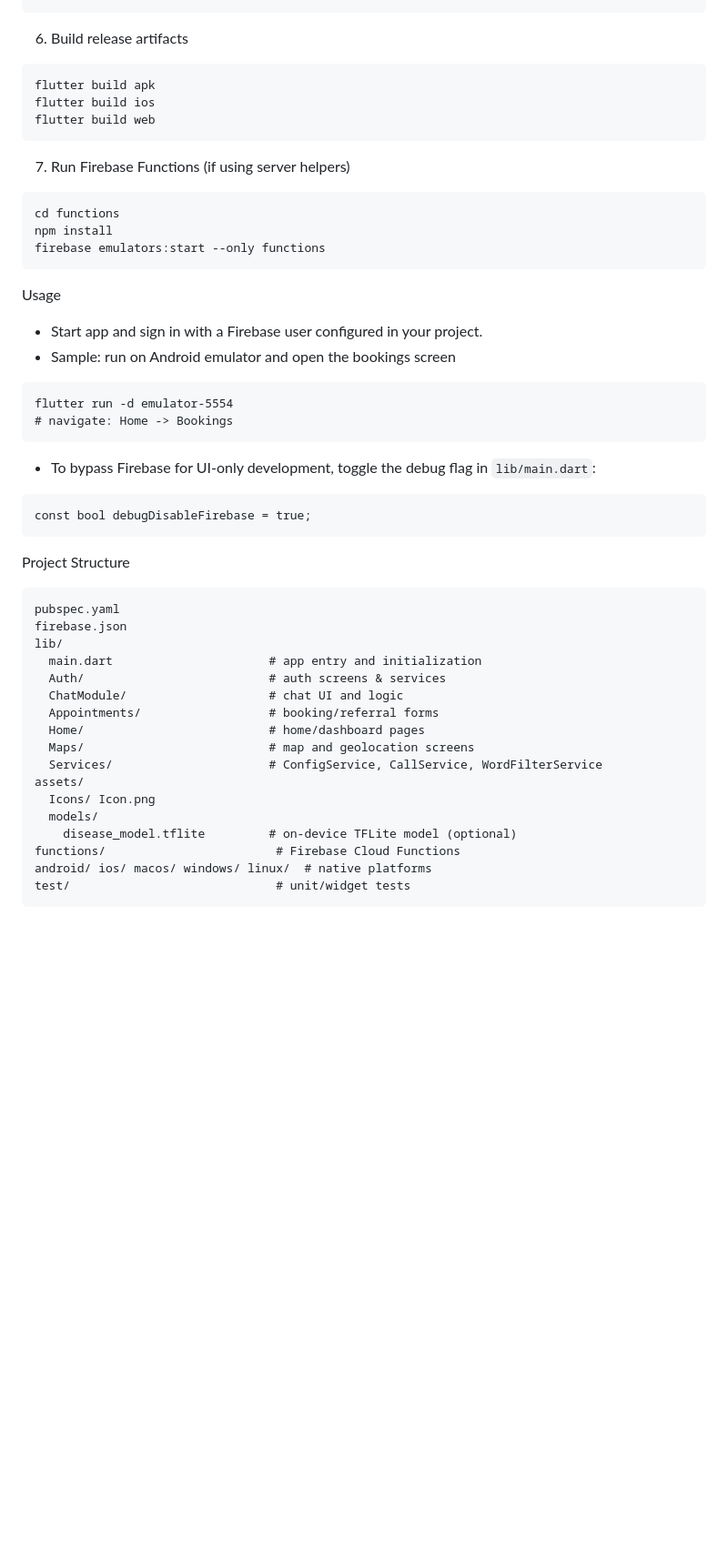
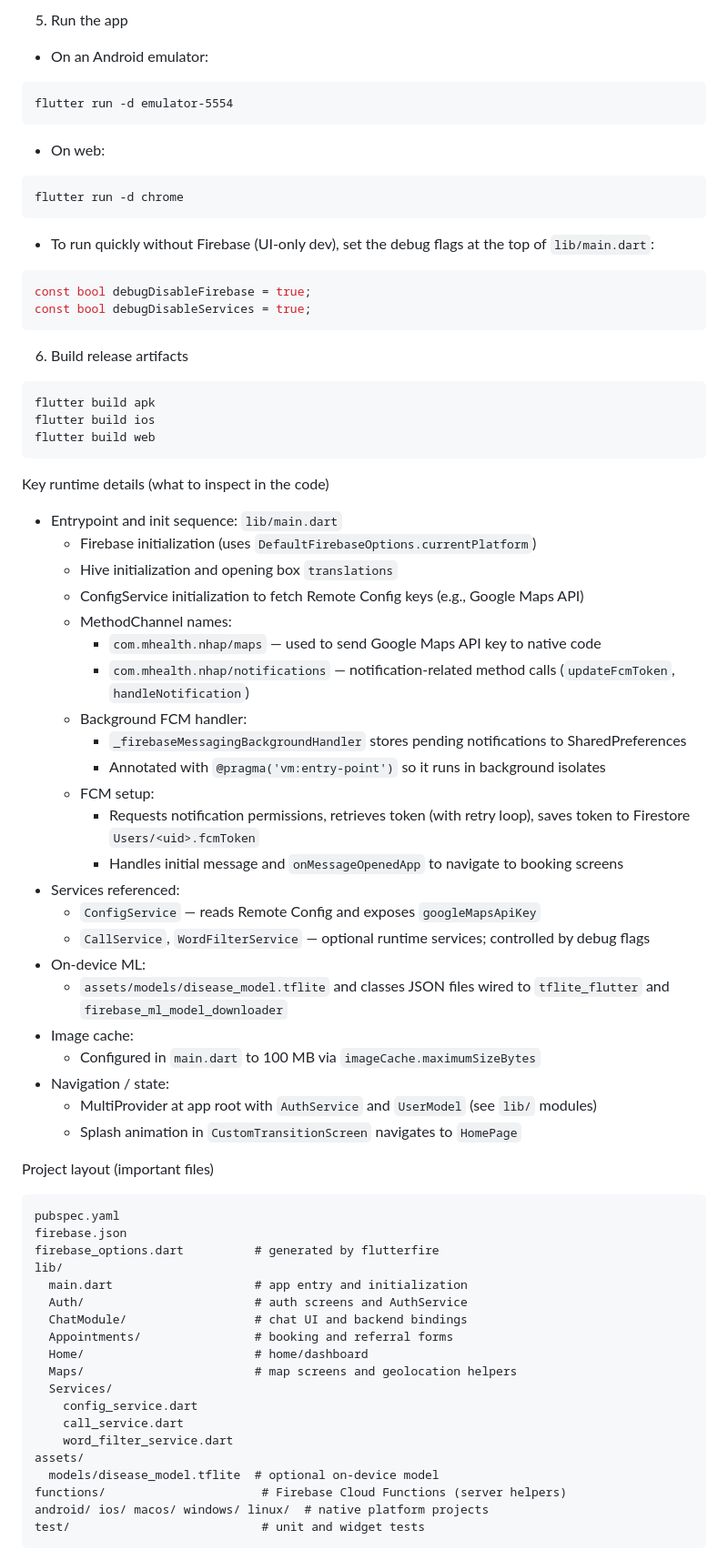
Before and after one commit to Nani-Des/mhealth, a Markdown page: README.md, the part around one of its changes. Shown at 91% size. Rendered like a GitHub page; blank space fills up the shorter version.

Commit message:
README for clarity and detail
Updated README to clarify app features and tech stack.

````diff
--- a/README.md
+++ b/README.md
@@ -63,47 +63,72 @@ flutter run -d emulator-5554  # android emulator
 ```
+
+5. Run the app
+- On an Android emulator:
+```
+flutter run -d emulator-5554
+```
+- On web:
+```
+flutter run -d chrome
+```
+- To run quickly without Firebase (UI-only dev), set the debug flags at the top of `lib/main.dart`:
+```dart
+const bool debugDisableFirebase = true;
+const bool debugDisableServices = true;
+```
+
 6. Build release artifacts
 ```
 flutter build apk
 flutter build ios
 flutter build web
 ```
-7. Run Firebase Functions (if using server helpers)
-```
-cd functions
-npm install
-firebase emulators:start --only functions
-```
 
-Usage
-- Start app and sign in with a Firebase user configured in your project.
-- Sample: run on Android emulator and open the bookings screen
-```
-flutter run -d emulator-5554
-# navigate: Home -> Bookings
-```
-- To bypass Firebase for UI-only development, toggle the debug flag in `lib/main.dart`:
-```
-const bool debugDisableFirebase = true;
-```
+Key runtime details (what to inspect in the code)
+- Entrypoint and init sequence: `lib/main.dart`
+  - Firebase initialization (uses `DefaultFirebaseOptions.currentPlatform`)
+  - Hive initialization and opening box `translations`
+  - ConfigService initialization to fetch Remote Config keys (e.g., Google Maps API)
+  - MethodChannel names:
+    - `com.mhealth.nhap/maps` — used to send Google Maps API key to native code
+    - `com.mhealth.nhap/notifications` — notification-related method calls (`updateFcmToken`, `handleNotification`)
+  - Background FCM handler:
+    - `_firebaseMessagingBackgroundHandler` stores pending notifications to SharedPreferences
+    - Annotated with `@pragma('vm:entry-point')` so it runs in background isolates
+  - FCM setup:
+    - Requests notification permissions, retrieves token (with retry loop), saves token to Firestore `Users/<uid>.fcmToken`
+    - Handles initial message and `onMessageOpenedApp` to navigate to booking screens
+- Services referenced:
+  - `ConfigService` — reads Remote Config and exposes `googleMapsApiKey`
+  - `CallService`, `WordFilterService` — optional runtime services; controlled by debug flags
+- On-device ML:
+  - `assets/models/disease_model.tflite` and classes JSON files wired to `tflite_flutter` and `firebase_ml_model_downloader`
+- Image cache:
+  - Configured in `main.dart` to 100 MB via `imageCache.maximumSizeBytes`
+- Navigation / state:
+  - MultiProvider at app root with `AuthService` and `UserModel` (see `lib/` modules)
+  - Splash animation in `CustomTransitionScreen` navigates to `HomePage`
 
-Project Structure
+Project layout (important files)
 ```
 pubspec.yaml
 firebase.json
+firebase_options.dart          # generated by flutterfire
 lib/
-  main.dart                      # app entry and initialization
-  Auth/                          # auth screens & services
-  ChatModule/                    # chat UI and logic
-  Appointments/                  # booking/referral forms
-  Home/                          # home/dashboard pages
-  Maps/                          # map and geolocation screens
-  Services/                      # ConfigService, CallService, WordFilterService
+  main.dart                    # app entry and initialization
+  Auth/                        # auth screens and AuthService
+  ChatModule/                  # chat UI and backend bindings
+  Appointments/                # booking and referral forms
+  Home/                        # home/dashboard
+  Maps/                        # map screens and geolocation helpers
+  Services/
+    config_service.dart
+    call_service.dart
+    word_filter_service.dart
 assets/
-  Icons/ Icon.png
-  models/
-    disease_model.tflite         # on-device TFLite model (optional)
-functions/                        # Firebase Cloud Functions
-android/ ios/ macos/ windows/ linux/  # native platforms
-test/                             # unit/widget tests
+  models/disease_model.tflite  # optional on-device model
+functions/                      # Firebase Cloud Functions (server helpers)
+android/ ios/ macos/ windows/ linux/  # native platform projects
+test/                           # unit and widget tests
 ```
 
````
Also changed, not shown: other parts of README.md (+55 -44 lines).
